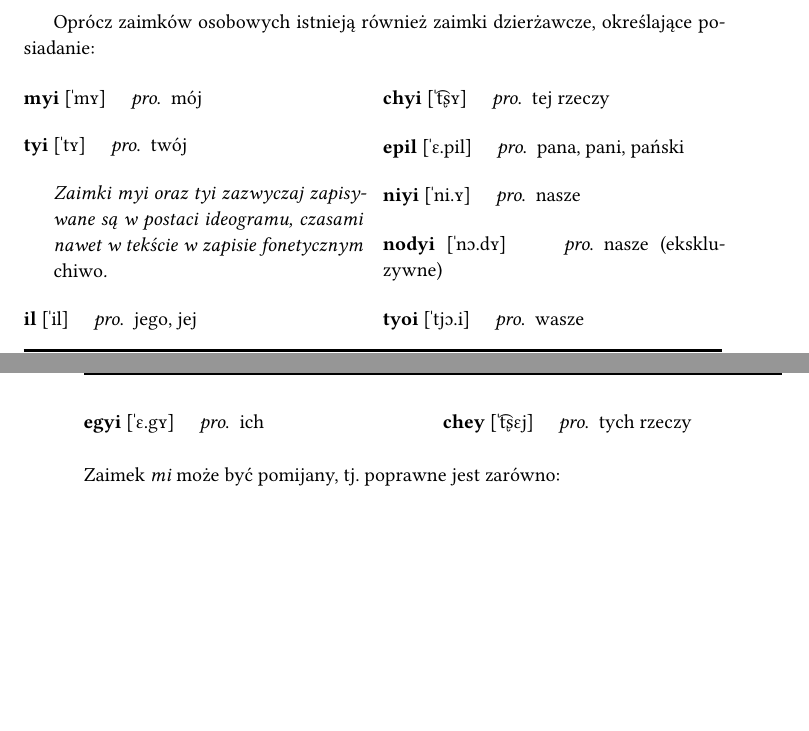
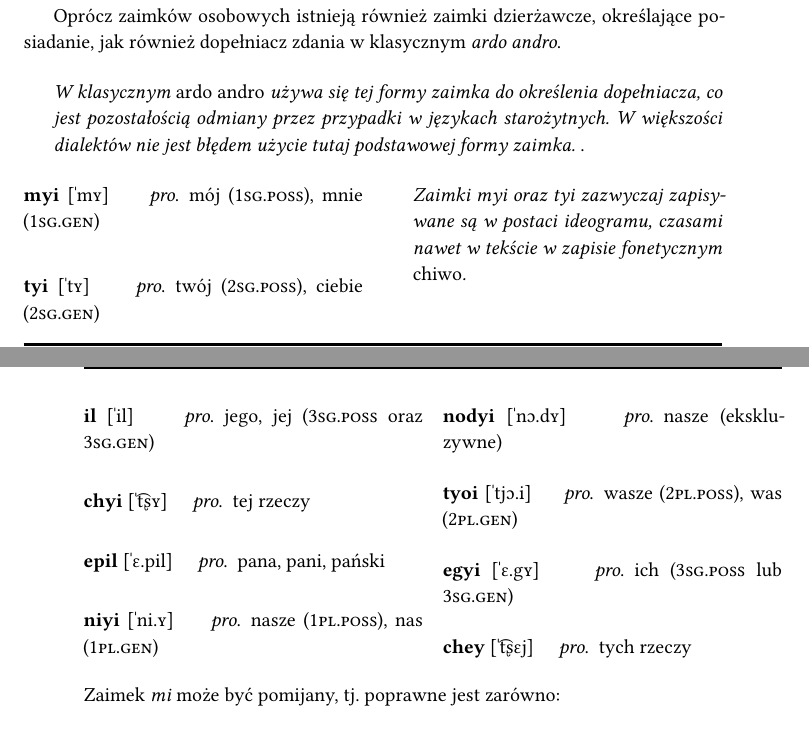
Before and after one commit to ktos/andro, a LaTeX book (main.tex, which reads description.tex): two parts of pages 15 and 16 of 29 before the commit and two parts of pages 15 and 16 of 30 after it, joined at a grey line, cut so that both start at the same text, the shorter picture padded with empty space. Compiled offline with XeLaTeX.

Commit message:
Fix 3SG.GEN and 3SG.POSS interchangeability.

```diff
--- a/description.tex
+++ b/description.tex
@@ -195,21 +195,26 @@ dialekcie pustynnym.}
 \end{multicols}
 
 Oprócz zaimków osobowych istnieją również zaimki dzierżawcze, określające
-posiadanie:
+posiadanie, jak również dopełniacz zdania w klasycznym \emph{ardo andro}.
+
+\note{W klasycznym \emph{ardo andro} używa się tej formy zaimka do określenia
+dopełniacza, co jest pozostałością odmiany przez przypadki w językach
+starożytnych. W większości dialektów nie jest błędem użycie tutaj podstawowej
+formy zaimka.}.
 
 \begin{multicols}{2}
 
 \dictwordb{myi}[ˈmʏ]
-\dictterm{pro}{mój}
+\dictterm{pro}{mój (\textsc{1sg.poss}), mnie (\textsc{1sg.gen})}
 
 \dictwordb{tyi}[ˈtʏ]
-\dictterm{pro}{twój}
+\dictterm{pro}{twój (\textsc{2sg.poss}), ciebie (\textsc{2sg.gen})}
 
 \note{Zaimki myi oraz tyi zazwyczaj zapisywane są w~postaci ideogramu, czasami
 nawet w~tekście w~zapisie fonetycznym \emph{chiwo}.}
 
 \dictwordb{il}[ˈil]
-\dictterm{pro}{jego, jej}
+\dictterm{pro}{jego, jej (\textsc{3sg.poss} oraz \textsc{3sg.gen})}
 
 \dictwordb{chyi}[ˈt͡ʂʏ]
 \dictterm{pro}{tej rzeczy}
@@ -218,16 +223,16 @@ nawet w~tekście w~zapisie fonetycznym \emph{chiwo}.}
 \dictterm{pro}{pana, pani, pański}
 
 \dictwordb{niyi}[ˈni.ʏ]
-\dictterm{pro}{nasze}
+\dictterm{pro}{nasze (\textsc{1pl.poss}), nas (\textsc{1pl.gen})}
 
 \dictwordb{nodyi}[ˈnɔ.dʏ]
 \dictterm{pro}{nasze (ekskluzywne)}
 
 \dictwordb{tyoi}[ˈtjɔ.i]
-\dictterm{pro}{wasze}
+\dictterm{pro}{wasze (\textsc{2pl.poss}), was (\textsc{2pl.gen})}
 
 \dictwordb{egyi}[ˈɛ.gʏ]
-\dictterm{pro}{ich}
+\dictterm{pro}{ich (\textsc{3sg.poss} lub \textsc{3sg.gen})}
 
 \dictwordb{chey}[ˈt͡ʂɛj]
 \dictterm{pro}{tych rzeczy}
```
Also changed, not shown: dictionary.csv, description.tex (24 more changed lines).
